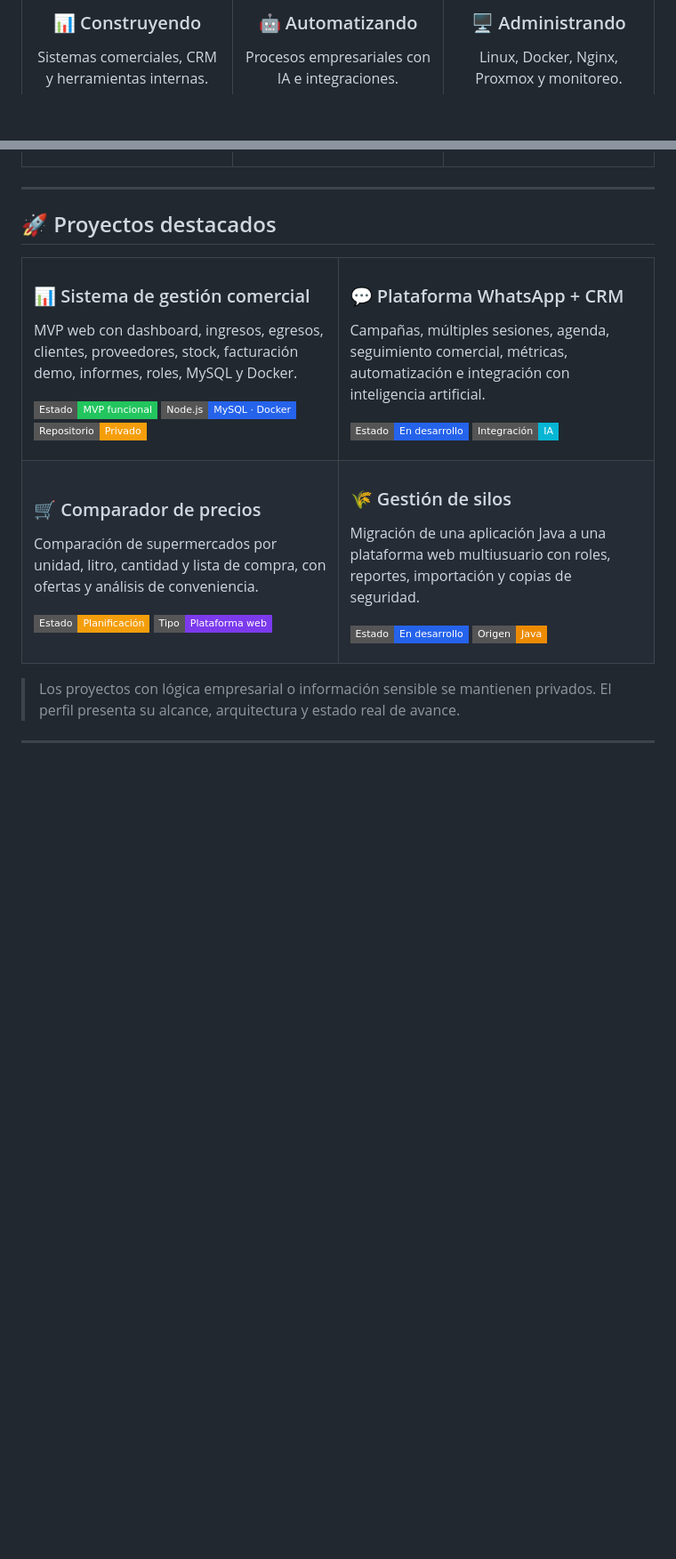
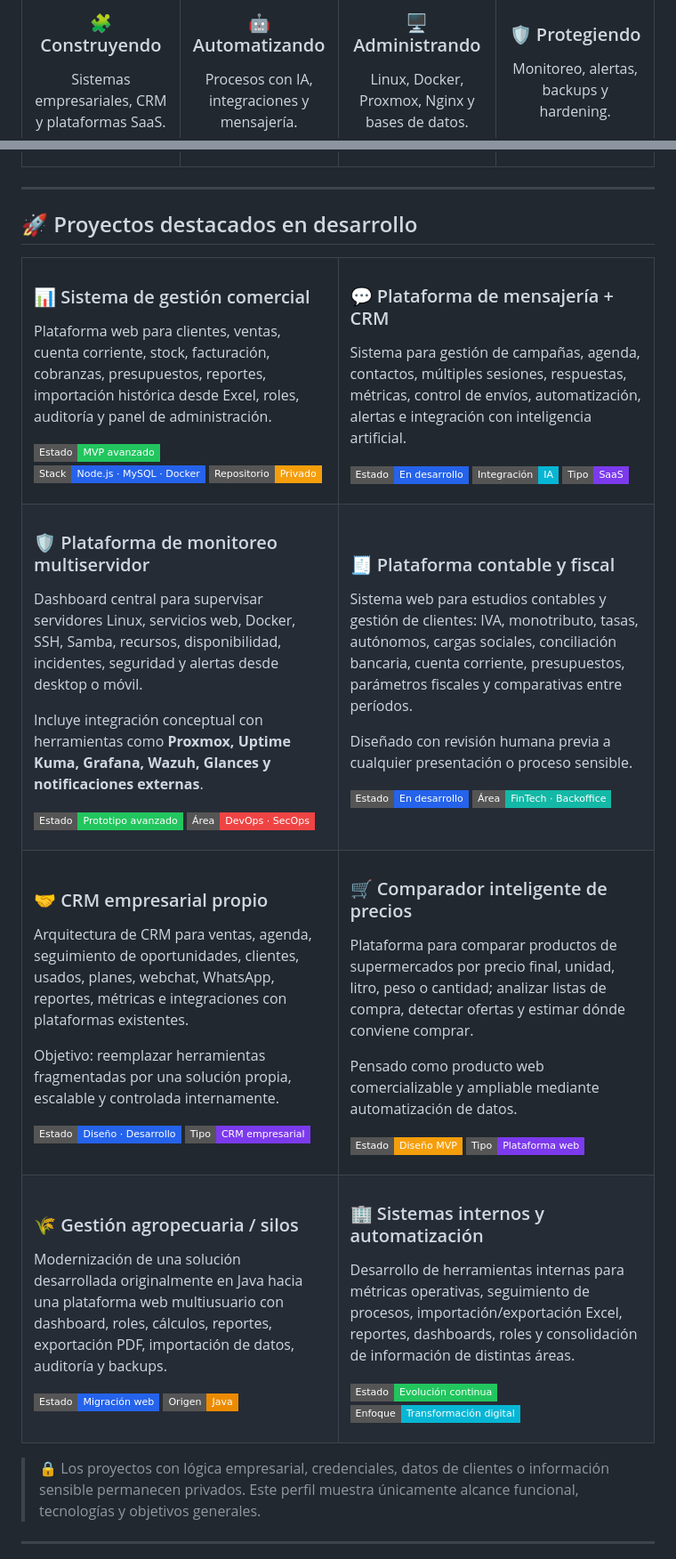
Before and after one commit to poto212/poto212, a Markdown page: README.md, 2 parts joined by grey strips. Shown at 89% size. GitHub-like rendering; badges without logos; blank space fills up the shorter version.

Commit message:
docs: actualizar portfolio con proyectos actuales 2026

```diff
--- a/README.md
+++ b/README.md
@@ -65,6 +66,6 @@ ubicacion: Argentina
 
-### 📊 Construyendo
+### 🧩 Construyendo
 
-Sistemas comerciales, CRM y herramientas internas.
+Sistemas empresariales, CRM y plataformas SaaS.
 
 </td>
@@ -87,7 +95,7 @@ Linux, Docker, Nginx, Proxmox y monitoreo.
 
 ---
 
-<h2 id="proyectos-destacados">🚀 Proyectos destacados</h2>
+<h2 id="proyectos-destacados">🚀 Proyectos destacados en desarrollo</h2>
 
 <table>
 <tr>
@@ -95,49 +103,102 @@ Linux, Docker, Nginx, Proxmox y monitoreo.
 
 ### 📊 Sistema de gestión comercial
 
-MVP web con dashboard, ingresos, egresos, clientes, proveedores, stock, facturación demo, informes, roles, MySQL y Docker.
+Plataforma web para clientes, ventas, cuenta corriente, stock, facturación, cobranzas, presupuestos, reportes, importación histórica desde Excel, roles, auditoría y panel de administración.
 
-![Estado](https://img.shields.io/badge/Estado-MVP_funcional-22c55e?style=flat-square)
-![Stack](https://img.shields.io/badge/Node.js-MySQL_·_Docker-2563eb?style=flat-square)
+![Estado](https://img.shields.io/badge/Estado-MVP_avanzado-22c55e?style=flat-square)
+![Stack](https://img.shields.io/badge/Stack-Node.js_·_MySQL_·_Docker-2563eb?style=flat-square)
 ![Acceso](https://img.shields.io/badge/Repositorio-Privado-f59e0b?style=flat-square)
 
 </td>
 <td width="50%" valign="top">
 
-### 💬 Plataforma WhatsApp + CRM
+### 💬 Plataforma de mensajería + CRM
 
-Campañas, múltiples sesiones, agenda, seguimiento comercial, métricas, automatización e integración con inteligencia artificial.
+Sistema para gestión de campañas, agenda, contactos, múltiples sesiones, respuestas, métricas, control de envíos, automatización, alertas e integración con inteligencia artificial.
 
 ![Estado](https://img.shields.io/badge/Estado-En_desarrollo-2563eb?style=flat-square)
 ![IA](https://img.shields.io/badge/Integración-IA-06b6d4?style=flat-square)
+![Tipo](https://img.shields.io/badge/Tipo-SaaS-7c3aed?style=flat-square)
 
 </td>
 </tr>
 <tr>
 <td width="50%" valign="top">
 
-### 🛒 Comparador de precios
+### 🛡️ Plataforma de monitoreo multiservidor
 
-Comparación de supermercados por unidad, litro, cantidad y lista de compra, con ofertas y análisis de conveniencia.
+Dashboard central para supervisar servidores Linux, servicios web, Docker, SSH, Samba, recursos, disponibilidad, incidentes, seguridad y alertas desde desktop o móvil.
 
-![Estado](https://img.shields.io/badge/Estado-Planificación-f59e0b?style=flat-square)
-![Tipo](https://img.shields.io/badge/Tipo-Plataforma_web-7c3aed?style=flat-square)
+Incluye integración conceptual con herramientas como **Proxmox, Uptime Kuma, Grafana, Wazuh, Glances y notificaciones externas**.
+
+![Estado](https://img.shields.io/badge/Estado-Prototipo_avanzado-22c55e?style=flat-square)
+![Área](https://img.shields.io/badge/Área-DevOps_·_SecOps-ef4444?style=flat-square)
 
 </td>
 <td width="50%" valign="top">
 
-### 🌾 Gestión de silos
+### 🧾 Plataforma contable y fiscal
 
-Migración de una aplicación Java a una plataforma web multiusuario con roles, reportes, importación y copias de seguridad.
+Sistema web para estudios contables y gestión de clientes: IVA, monotributo, tasas, autónomos, cargas sociales, conciliación bancaria, cuenta corriente, presupuestos, parámetros fiscales y comparativas entre períodos.
+
+Diseñado con revisión humana previa a cualquier presentación o proceso sensible.
 
 ![Estado](https://img.shields.io/badge/Estado-En_desarrollo-2563eb?style=flat-square)
+![Área](https://img.shields.io/badge/Área-FinTech_·_Backoffice-14b8a6?style=flat-square)
+
+</td>
+</tr>
+<tr>
+<td width="50%" valign="top">
+
+### 🤝 CRM empresarial propio
+
+Arquitectura de CRM para ventas, agenda, seguimiento de oportunidades, clientes, usados, planes, webchat, WhatsApp, reportes, métricas e integraciones con plataformas existentes.
+
+Objetivo: reemplazar herramientas fragmentadas por una solución propia, escalable y controlada internamente.
+
+![Estado](https://img.shields.io/badge/Estado-Diseño_·_Desarrollo-2563eb?style=flat-square)
+![Tipo](https://img.shields.io/badge/Tipo-CRM_empresarial-7c3aed?style=flat-square)
+
+</td>
+<td width="50%" valign="top">
+
+### 🛒 Comparador inteligente de precios
+
+Plataforma para comparar productos de supermercados por precio final, unidad, litro, peso o cantidad; analizar listas de compra, detectar ofertas y estimar dónde conviene comprar.
+
+Pensado como producto web comercializable y ampliable mediante automatización de datos.
+
+![Estado](https://img.shields.io/badge/Estado-Diseño_MVP-f59e0b?style=flat-square)
+![Tipo](https://img.shields.io/badge/Tipo-Plataforma_web-7c3aed?style=flat-square)
+
+</td>
+</tr>
+<tr>
+<td width="50%" valign="top">
+
+### 🌾 Gestión agropecuaria / silos
+
+Modernización de una solución desarrollada originalmente en Java hacia una plataforma web multiusuario con dashboard, roles, cálculos, reportes, exportación PDF, importación de datos, auditoría y backups.
+
+![Estado](https://img.shields.io/badge/Estado-Migración_web-2563eb?style=flat-square)
 ![Origen](https://img.shields.io/badge/Origen-Java-ed8b00?style=flat-square)
+
+</td>
+<td width="50%" valign="top">
+
+### 🏢 Sistemas internos y automatización
+
+Desarrollo de herramientas internas para métricas operativas, seguimiento de procesos, importación/exportación Excel, reportes, dashboards, roles y consolidación de información de distintas áreas.
+
+![Estado](https://img.shields.io/badge/Estado-Evolución_continua-22c55e?style=flat-square)
+![Enfoque](https://img.shields.io/badge/Enfoque-Transformación_digital-06b6d4?style=flat-square)
 
 </td>
 </tr>
 </table>
 
-> Los proyectos con lógica empresarial o información sensible se mantienen privados. El perfil presenta su alcance, arquitectura y estado real de avance.
+> 🔒 Los proyectos con lógica empresarial, credenciales, datos de clientes o información sensible permanecen privados. Este perfil muestra únicamente alcance funcional, tecnologías y objetivos generales.
 
 ---
 
```
Also changed, not shown: other parts of README.md (+67 -27 lines).
